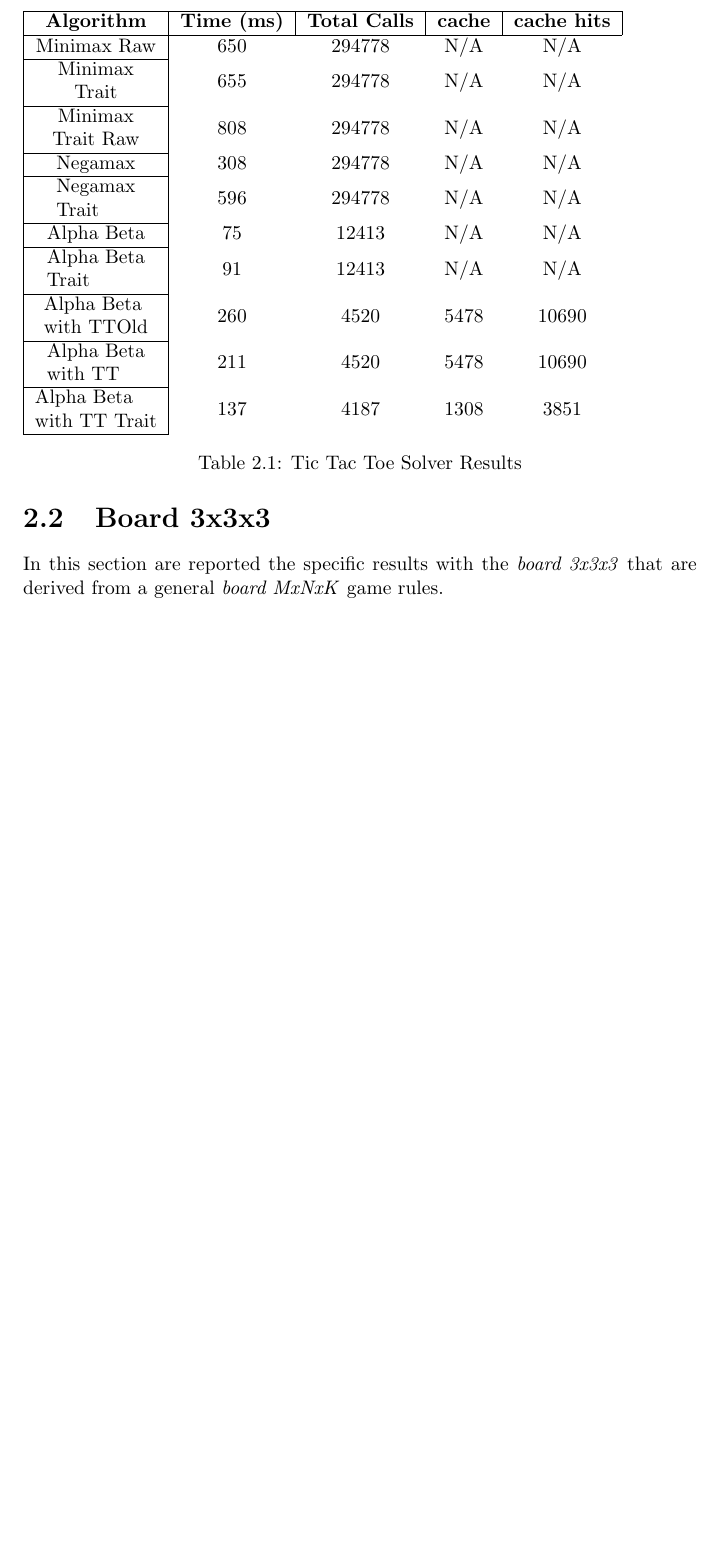
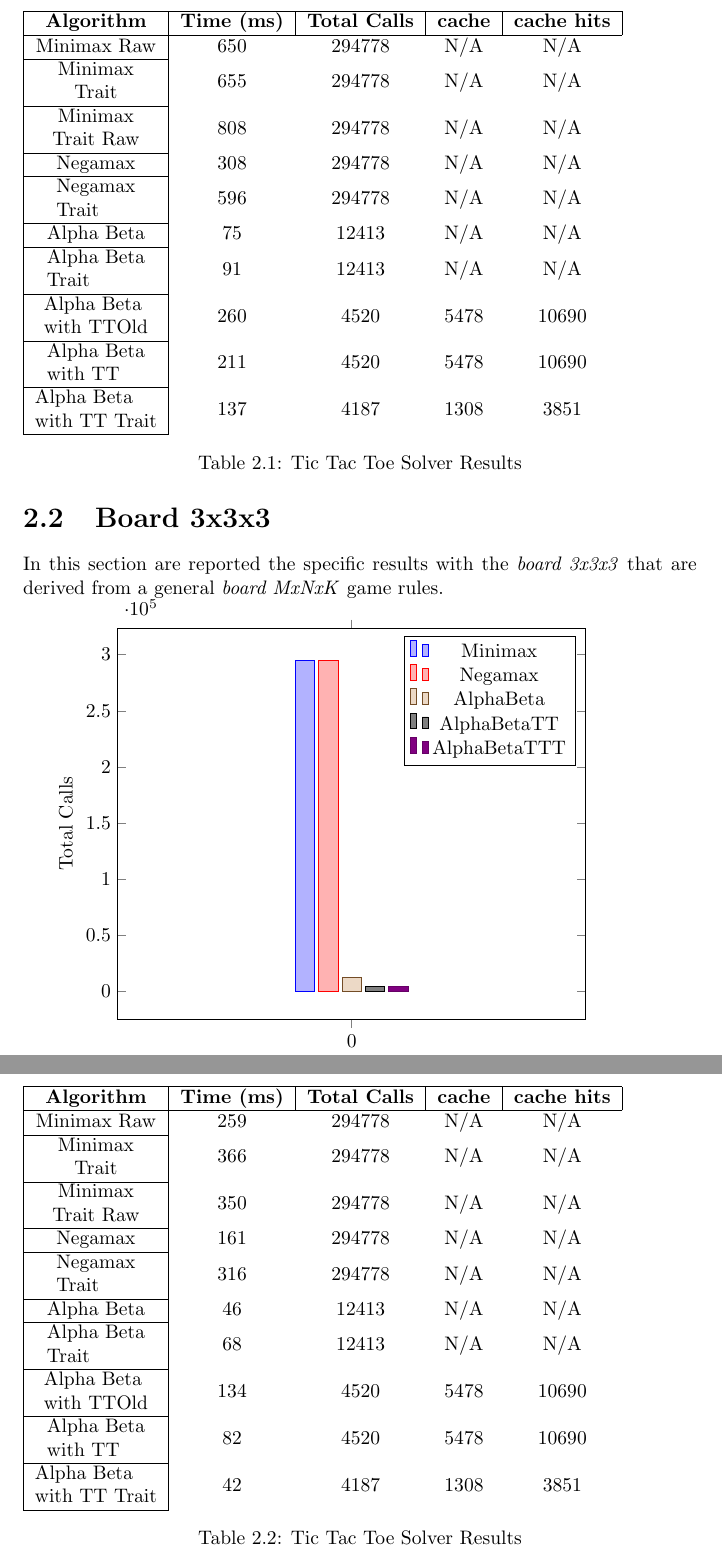
Before and after one commit to Raffaello/board-m-n-k, a LaTeX document (doc/tic-tac-toe-benchmark.tex): part of page 6 of 7 before the commit and two parts of pages 6 and 7 of 8 after it, the two joined at a grey line, cut so that both start at the same text, the shorter picture padded with empty space. Compiled offline with pdfLaTeX.

Commit message:
updated tex result report

```diff
--- a/doc/tic-tac-toe-benchmark.tex
+++ b/doc/tic-tac-toe-benchmark.tex
@@ -106,7 +106,42 @@ In this section are reported the specific result with the \textit{tic-tac-toe} o
 
 \section{Board 3x3x3}
 In this section are reported the specific results with the \textit{board 3x3x3} that are derived from a general \textit{board MxNxK} game rules.
-%
+
+\begin{table}[]
+	\begin{tabular}{|l|lllll}
+		\hline
+		\multicolumn{1}{|c|}{\textbf{Algorithm}}                                                 & \multicolumn{1}{c|}{\textbf{Time (ms)}} & \multicolumn{1}{c|}{\textbf{Total Calls}} & \multicolumn{1}{c|}{\textbf{cache}} & \multicolumn{1}{c|}{\textbf{cache hits}} \\ \hline
+		\multicolumn{1}{|c|}{Minimax Raw}                                                        & \multicolumn{1}{c}{259}                 & \multicolumn{1}{c}{294778}                & \multicolumn{1}{c}{N/A}             & \multicolumn{1}{c}{N/A}                  \\ \cline{1-1}
+		\multicolumn{1}{|c|}{\begin{tabular}[c]{@{}c@{}}Minimax \\ Trait\end{tabular}}           & \multicolumn{1}{c}{366}                 & \multicolumn{1}{c}{294778}                & \multicolumn{1}{c}{N/A}             & \multicolumn{1}{c}{N/A}                  \\ \cline{1-1}
+		\multicolumn{1}{|c|}{\begin{tabular}[c]{@{}c@{}}Minimax\\ Trait Raw\end{tabular}}        & \multicolumn{1}{c}{350}                 & \multicolumn{1}{c}{294778}	               & \multicolumn{1}{c}{N/A}             & \multicolumn{1}{c}{N/A}                  \\ \cline{1-1}
+		\multicolumn{1}{|c|}{\begin{tabular}[c]{@{}l@{}}Negamax\end{tabular}}                    & \multicolumn{1}{c}{161}                 & \multicolumn{1}{c}{294778}                & \multicolumn{1}{c}{N/A}             & \multicolumn{1}{c}{N/A}                  \\ \cline{1-1}
+		\multicolumn{1}{|c|}{\begin{tabular}[c]{@{}l@{}}Negamax\\ Trait\end{tabular}}            & \multicolumn{1}{c}{316}                 & \multicolumn{1}{c}{294778}                & \multicolumn{1}{c}{N/A}             & \multicolumn{1}{c}{N/A}                  \\ \cline{1-1}
+		\multicolumn{1}{|c|}{\begin{tabular}[c]{@{}l@{}}Alpha Beta\end{tabular}}                 & \multicolumn{1}{c}{46}                  & \multicolumn{1}{c}{12413}                 & \multicolumn{1}{c}{N/A}             & \multicolumn{1}{c}{N/A}                  \\ \cline{1-1}
+		\multicolumn{1}{|c|}{\begin{tabular}[c]{@{}l@{}}Alpha Beta\\ Trait\end{tabular}}         & \multicolumn{1}{c}{68}                  & \multicolumn{1}{c}{12413}                 & \multicolumn{1}{c}{N/A}             & \multicolumn{1}{c}{N/A}                  \\ \cline{1-1}
+		\multicolumn{1}{|c|}{\begin{tabular}[c]{@{}l@{}}Alpha Beta\\ with TTOld\end{tabular}}    & \multicolumn{1}{c}{134}                 & \multicolumn{1}{c}{4520}                  & \multicolumn{1}{c}{5478}            & \multicolumn{1}{c}{10690}                \\ \cline{1-1}
+		\multicolumn{1}{|c|}{\begin{tabular}[c]{@{}l@{}}Alpha Beta\\ with TT\end{tabular}}       & \multicolumn{1}{c}{82}                 & \multicolumn{1}{c}{4520}                  & \multicolumn{1}{c}{5478}            & \multicolumn{1}{c}{10690}                \\ \cline{1-1}
+		\multicolumn{1}{|c|}{\begin{tabular}[c]{@{}l@{}}Alpha Beta\\ with TT Trait\end{tabular}} & \multicolumn{1}{c}{42}                 & \multicolumn{1}{c}{4187}                  & \multicolumn{1}{c}{1308}            & \multicolumn{1}{c}{3851}                 \\ \cline{1-1}
+	\end{tabular}
+	\caption{Tic Tac Toe Solver Results}
+	\label{my-label}
+\end{table}
+
+\begin{tikzpicture}
+\begin{axis}[
+x tick label style={/pgf/number format/1000 sep=},
+ylabel={Total Calls},
+ybar,
+xtick=data,
+]
+\addplot coordinates {(0, 294778)};
+\addplot coordinates {(0, 294778)};
+\addplot coordinates {(0, 12413)};
+\addplot coordinates {(0, 4520)};
+\addplot coordinates {(0, 4187)};
+
+\legend{Minimax, Negamax, AlphaBeta,AlphaBetaTT, AlphaBetaTTT}
+\end{axis}
+\end{tikzpicture}
 
 \printbibliography
 
```
Also changed, not shown: doc/tic-tac-toe-benchmark.pdf (added), 2 other files.
